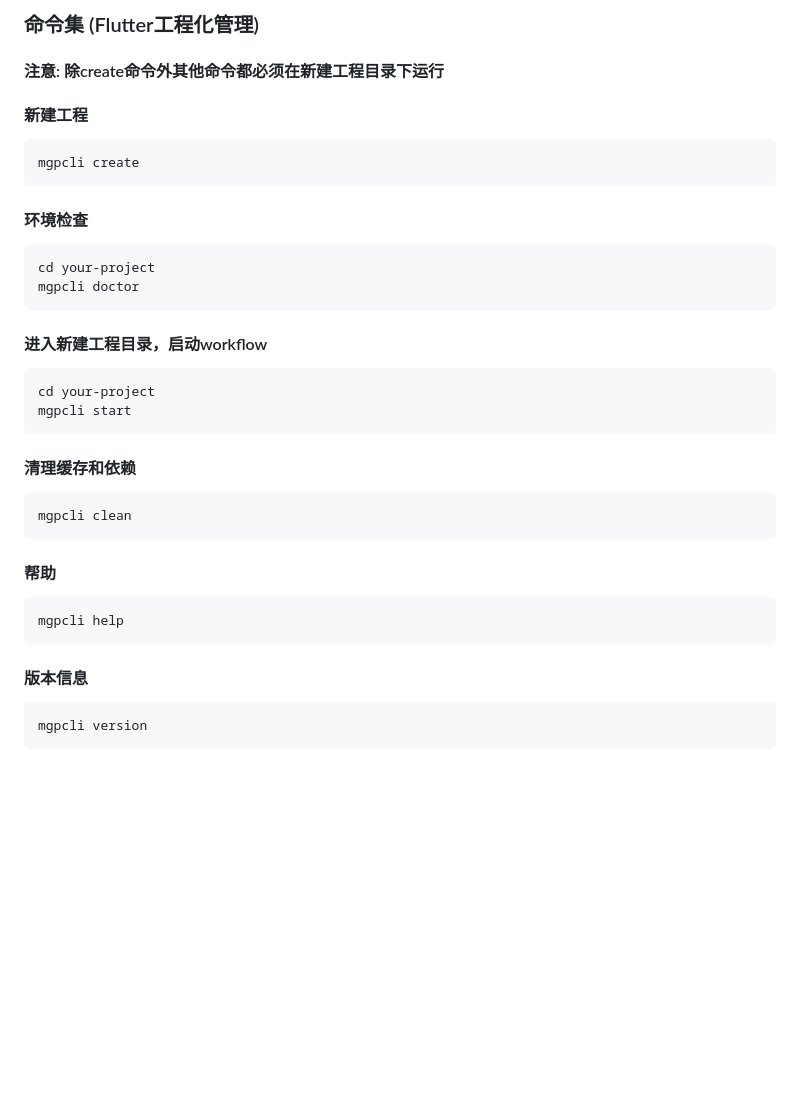
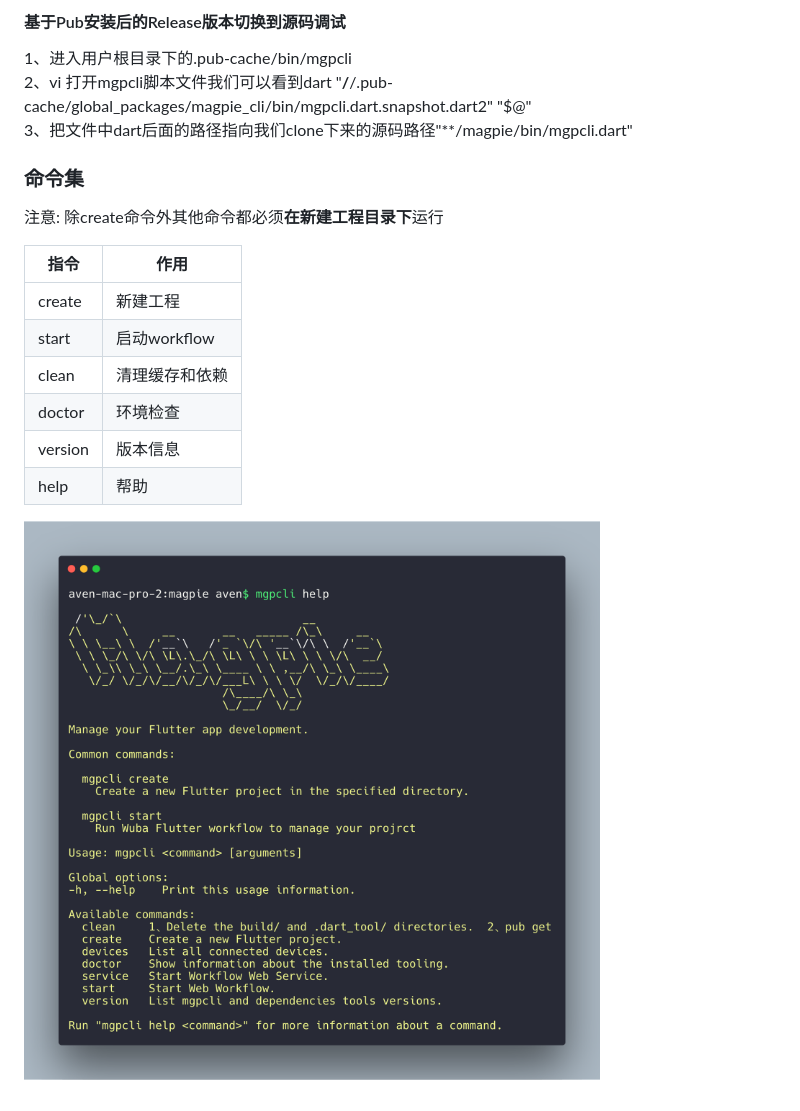
Before and after one commit to wuba/magpie, a Markdown page: CLI.md, the part around one of its changes. GitHub-like rendering; pictures changed too: help.png (added); blank space fills up the shorter version.

```diff
--- a/CLI.md
+++ b/CLI.md
@@ -49,18 +62,19 @@
 
-### 命令集 (Flutter工程化管理)
-#### 注意: 除create命令外其他命令都必须在新建工程目录下运行
-#### 新建工程
-    mgpcli create
-#### 环境检查
-    cd your-project
-    mgpcli doctor
-#### 进入新建工程目录，启动workflow
-    cd your-project
-    mgpcli start
+#### 基于Pub安装后的Release版本切换到源码调试
+1、进入用户根目录下的.pub-cache/bin/mgpcli
+2、vi 打开mgpcli脚本文件我们可以看到dart "**/**/.pub-cache/global_packages/magpie_cli/bin/mgpcli.dart.snapshot.dart2" "$@"
+3、把文件中dart后面的路径指向我们clone下来的源码路径"**/magpie/bin/mgpcli.dart"
 
-#### 清理缓存和依赖
-    mgpcli clean
-#### 帮助
-    mgpcli help
-#### 版本信息
-    mgpcli version
+### 命令集
+注意: 除create命令外其他命令都必须**在新建工程目录下**运行
+
+| 指令    | 作用           |
+| ------- | -------------- |
+| create  | 新建工程       |
+| start   | 启动workflow   |
+| clean   | 清理缓存和依赖 |
+| doctor  | 环境检查       |
+| version | 版本信息       |
+| help    | 帮助           |
+
+![](help.png)
```
Also changed, not shown: other parts of CLI.md (+47 -34 lines), README-zh.md (+3 -30 lines), README.md (+8 -33 lines), 3 other files.
